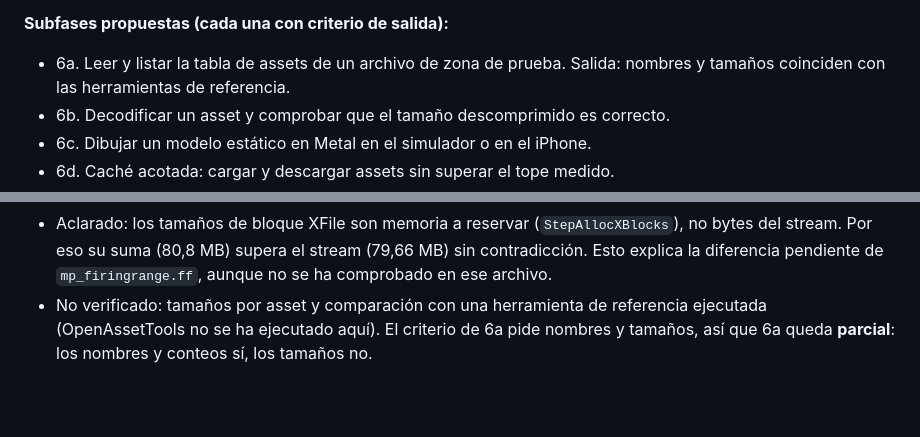
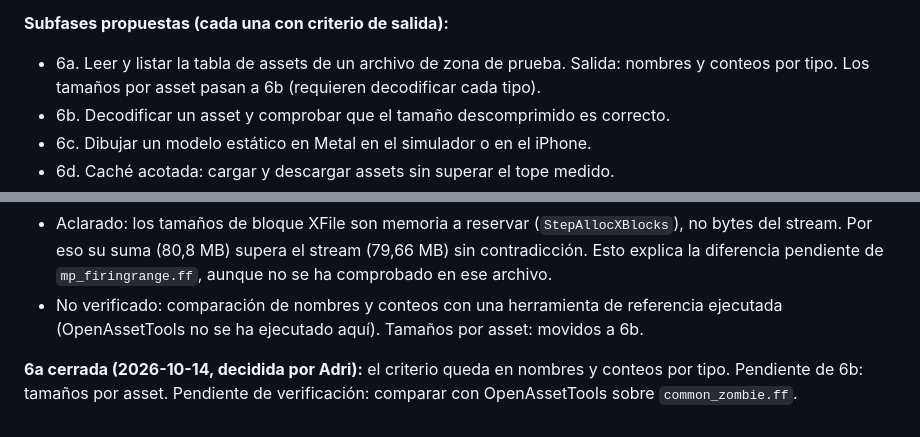
Before and after one commit to AdrianTomasDiez/BLOPS-pocket, a Markdown page: reglas.md, 2 parts joined by grey strips. Rendered like a GitHub page; blank space fills up the shorter version.

Commit message:
Cierra la fase 6a con nombres y conteos y mueve los tamaños a 6b
Los tamaños por asset requieren decodificar cada tipo, así que pasan a
la subfase 6b. La comparación con OpenAssetTools queda pendiente.

🤖 Generated with Codebuff
Co-Authored-By: Codebuff <noreply@codebuff.com>

```diff
--- a/reglas.md
+++ b/reglas.md
@@ -294,7 +294,7 @@ Estado: **propuesta, sin código.** Según `prompts.md`, no se programa ninguna
 
 **Subfases propuestas (cada una con criterio de salida):**
 
-- 6a. Leer y listar la tabla de assets de un archivo de zona de prueba. Salida: nombres y tamaños coinciden con las herramientas de referencia.
+- 6a. Leer y listar la tabla de assets de un archivo de zona de prueba. Salida: nombres y conteos por tipo. Los tamaños por asset pasan a 6b (requieren decodificar cada tipo).
 - 6b. Decodificar un asset y comprobar que el tamaño descomprimido es correcto.
 - 6c. Dibujar un modelo estático en Metal en el simulador o en el iPhone.
 - 6d. Caché acotada: cargar y descargar assets sin superar el tope medido.
@@ -326,4 +326,6 @@ No hay código del motor. Se retoma cuando se decida; el lanzador sigue siendo l
 
 - Verificado: `node --test tools/zoneassets.test.mjs` pasa 6/6 con datos sintéticos. El CLI sobre `common_zombie.ff` da 2.693 assets y 858 cadenas, con 1.882 XANIMPARTS, 190 FX, 184 XMODEL, 150 MATERIAL, 105 RAWFILE, 83 TECHNIQUE_SET, 79 WEAPON, 13 STRINGTABLE, 4 IMAGE, 1 SOUND, 1 MENULIST y 1 IMPACT_FX. Uso incorrecto sale con código 2.
 - Aclarado: los tamaños de bloque XFile son memoria a reservar (`StepAllocXBlocks`), no bytes del stream. Por eso su suma (80,8 MB) supera el stream (79,66 MB) sin contradicción. Esto explica la diferencia pendiente de `mp_firingrange.ff`, aunque no se ha comprobado en ese archivo.
-- No verificado: tamaños por asset y comparación con una herramienta de referencia ejecutada (OpenAssetTools no se ha ejecutado aquí). El criterio de 6a pide nombres y tamaños, así que 6a queda **parcial**: los nombres y conteos sí, los tamaños no.
+- No verificado: comparación de nombres y conteos con una herramienta de referencia ejecutada (OpenAssetTools no se ha ejecutado aquí). Tamaños por asset: movidos a 6b.
+
+**6a cerrada (2026-10-14, decidida por Adri):** el criterio queda en nombres y conteos por tipo. Pendiente de 6b: tamaños por asset. Pendiente de verificación: comparar con OpenAssetTools sobre `common_zombie.ff`.
```
